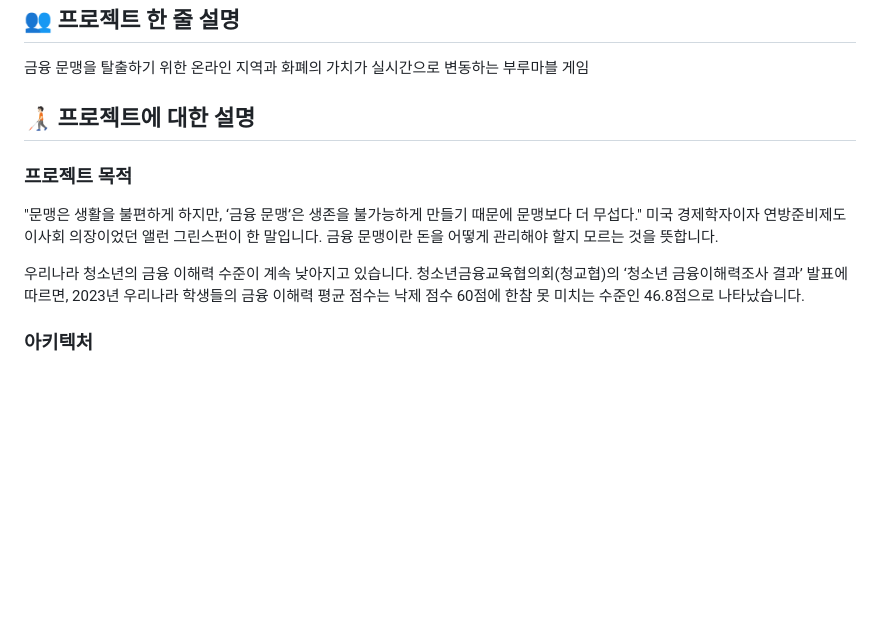
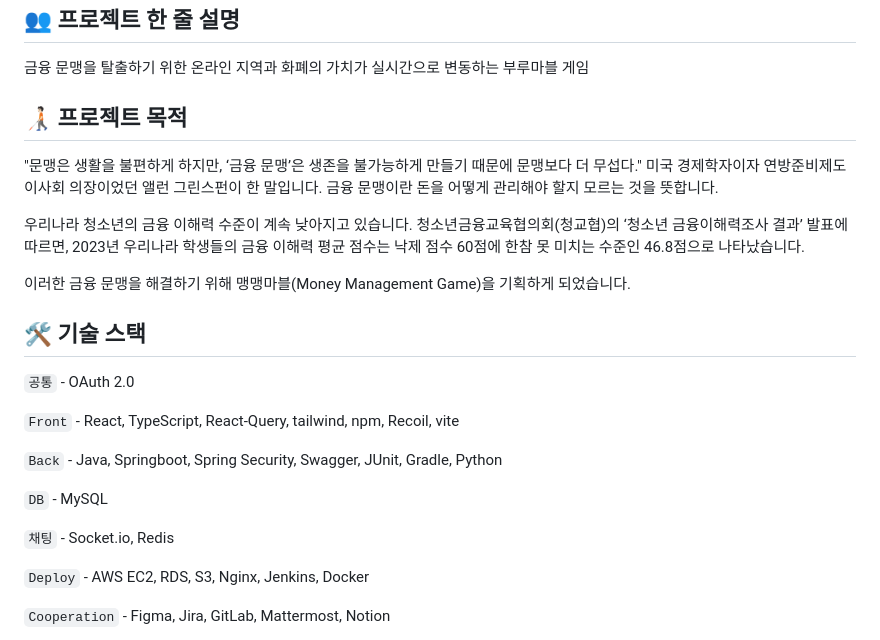
Before and after one commit to Jungu12/MaengMaengMarble, a Markdown page: README.md, the part around one of its changes. Rendered like a GitHub page; blank space fills up the shorter version.

```diff
--- a/README.md
+++ b/README.md
@@ -27,8 +27,7 @@
   </br>
 
 
-## 🧑🏻‍🦯 프로젝트에 대한 설명
-### 프로젝트 목적
+## 🧑🏻‍🦯 프로젝트 목적
 "문맹은 생활을 불편하게 하지만, ‘금융 문맹’은 생존을 불가능하게 만들기 때문에 문맹보다 더 무섭다."
 미국 경제학자이자 연방준비제도이사회 의장이었던 앨런 그린스펀이 한 말입니다.
 금융 문맹이란 돈을 어떻게 관리해야 할지 모르는 것을 뜻합니다.
@@ -36,8 +35,28 @@
 우리나라 청소년의 금융 이해력 수준이 계속 낮아지고 있습니다. 청소년금융교육협의회(청교협)의 ‘청소년 금융이해력조사 결과’ 발표에 따르면, 2023년 우리나라 학생들의 금융 이해력 평균 점수는
 낙제 점수 60점에 한참 못 미치는 수준인 46.8점으로 나타났습니다.
 
+이러한 금융 문맹을 해결하기 위해 맹맹마블(Money Management Game)을 기획하게 되었습니다.
+
 
   </br>
   </br>
 
-### 아키텍처
+## 🛠 기술 스택
+`공통` - OAuth 2.0
+
+`Front` - React, TypeScript, React-Query, tailwind, npm, Recoil, vite
+
+`Back` - Java, Springboot, Spring Security, Swagger, JUnit, Gradle, Python
+
+`DB` - MySQL
+
+`채팅` - Socket.io, Redis
+
+`Deploy` - AWS EC2, RDS, S3, Nginx, Jenkins, Docker
+
+`Cooperation` - Figma, Jira, GitLab, Mattermost, Notion
+
+
+  </br>
+  </br>
+
```
Also changed, not shown: other parts of README.md (+29 -0 lines).
